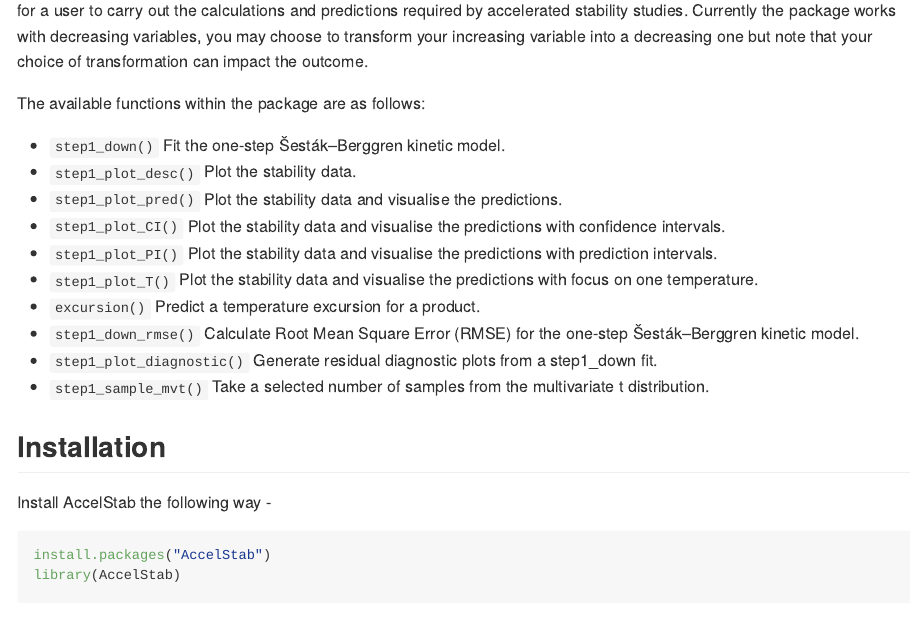
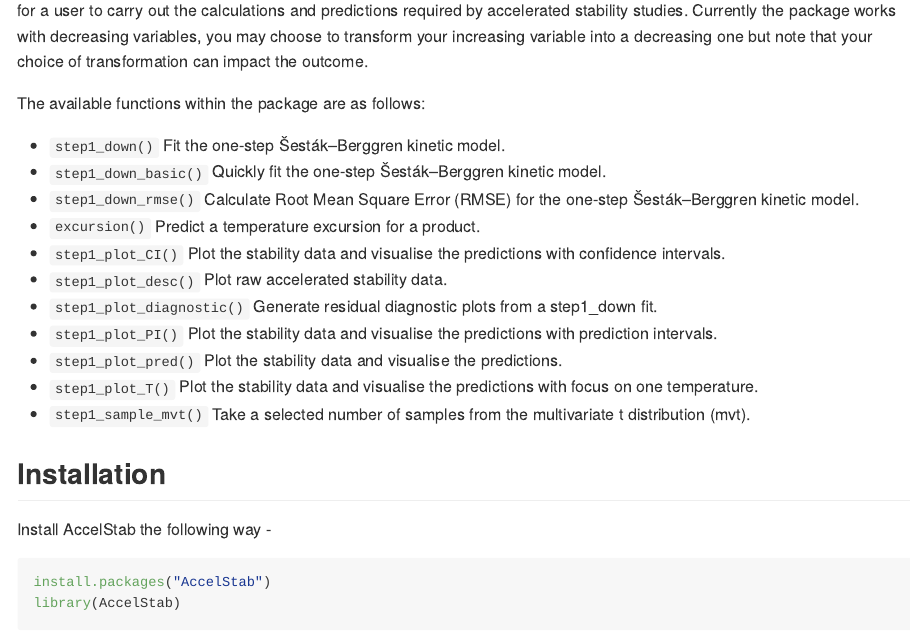
Before and after one commit to AccelStab/AccelStab, an R Markdown document (README.Rmd): the page in a window 1100 px wide, from 210 px down. Rendered offline with R 4.5, knitr and Pandoc, with nearby package versions; badge pictures from the web are left out.

Commit message:
Update README.Rmd
- New functions added

```diff
--- a/README.Rmd
+++ b/README.Rmd
@@ -25,22 +25,22 @@
 The available functions within the package are as follows:
 
 * `step1_down()` Fit the one-step Šesták–Berggren kinetic model.
-* `step1_plot_desc()` Plot the stability data.
+* `step1_down_basic()` Quickly fit the one-step Šesták–Berggren kinetic model.
+* `step1_down_rmse()` Calculate Root Mean Square Error (RMSE) for the one-step Šesták–Berggren kinetic model.
+* `excursion()` Predict a temperature excursion for a product.
+* `step1_plot_CI()` Plot the stability data and visualise the
+    predictions with confidence intervals.
+* `step1_plot_desc()` Plot raw accelerated stability data.
+* `step1_plot_diagnostic()` Generate residual diagnostic plots
+    from a step1_down fit.
+* `step1_plot_PI()` Plot the stability data and visualise the
+    predictions with prediction intervals.
 * `step1_plot_pred()` Plot the stability data and visualise the
     predictions.
-* `step1_plot_CI()` Plot the stability data and visualise the
-    predictions with confidence intervals.
-* `step1_plot_PI()` Plot the stability data and visualise the
-    predictions with prediction intervals.
-*  `step1_plot_T()` Plot the stability data and visualise the
+* `step1_plot_T()` Plot the stability data and visualise the
     predictions with focus on one temperature.
-* `excursion()` Predict a temperature excursion for a product.
-*  `step1_down_rmse()` Calculate Root Mean Square Error (RMSE)
-    for the one-step Šesták–Berggren kinetic model.
-*  `step1_plot_diagnostic()` Generate residual diagnostic plots
-    from a step1_down fit.
 * `step1_sample_mvt()` Take a selected number of samples from
-    the multivariate t distribution.
+    the multivariate t distribution (mvt).
 
 ## Installation
 Install AccelStab the following way -
```
Also changed, not shown: README.Rmd (1 more changed lines).
